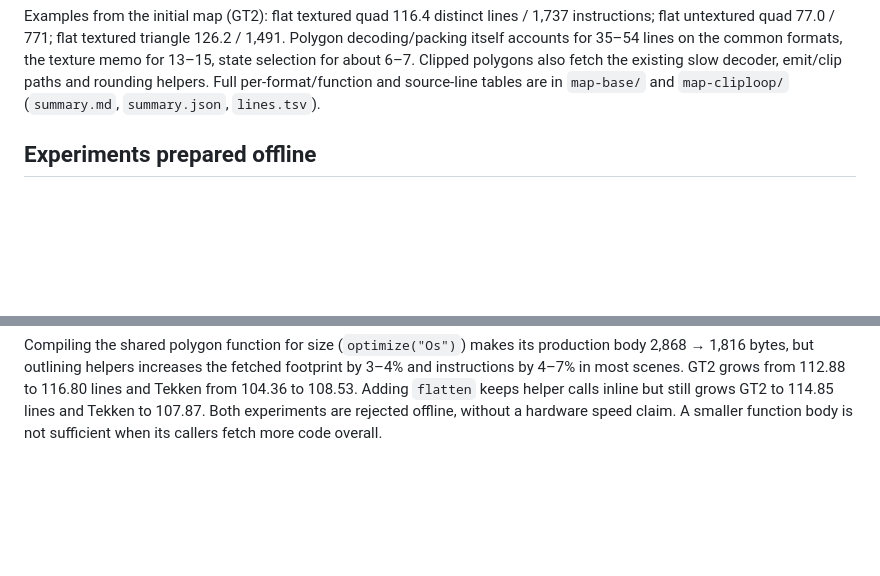
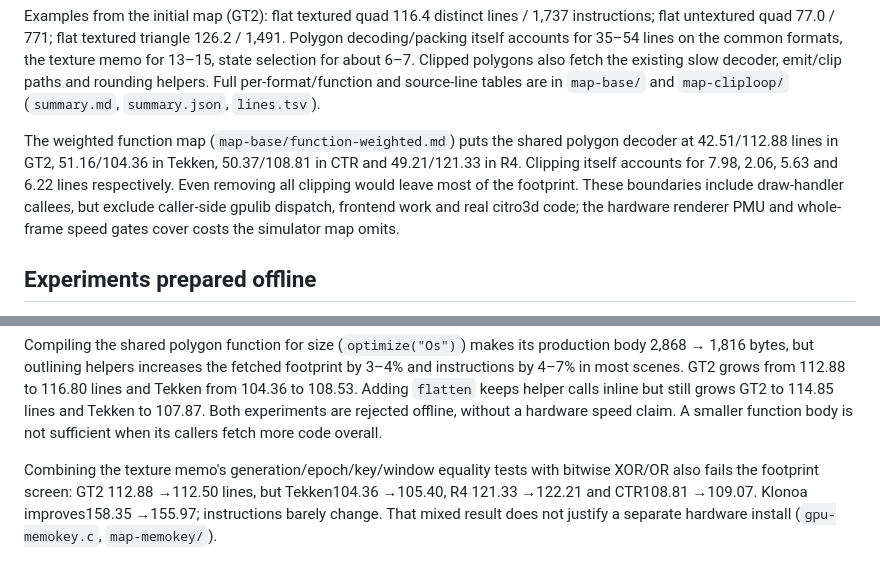
Before and after one commit to BreadChaser/PSX3D, a Markdown page: docs/dev/renderer-icache.md, 2 parts joined by grey strips. GitHub-like rendering; blank space fills up the shorter version.

Commit message:
Document weighted renderer footprint and memo-key experiment

```diff
--- a/docs/dev/renderer-icache.md
+++ b/docs/dev/renderer-icache.md
@@ -29,6 +29,15 @@ common formats, the texture memo for 13–15, state selection for about 6–7.
 Clipped polygons also fetch the existing slow decoder, emit/clip paths and
 rounding helpers. Full per-format/function and source-line tables are in
 `map-base/` and `map-cliploop/` (`summary.md`, `summary.json`, `lines.tsv`).
+
+The weighted function map (`map-base/function-weighted.md`) puts the shared
+polygon decoder at 42.51/112.88 lines in GT2, 51.16/104.36 in Tekken,
+50.37/108.81 in CTR and 49.21/121.33 in R4. Clipping itself accounts for
+7.98, 2.06, 5.63 and 6.22 lines respectively. Even removing all clipping
+would leave most of the footprint. These boundaries include draw-handler
+callees, but exclude caller-side gpulib dispatch, frontend work and real
+citro3d code; the hardware renderer PMU and whole-frame speed gates cover
+costs the simulator map omits.
 
 ## Experiments prepared offline
 
@@ -123,3 +132,10 @@ to 116.80 lines and Tekken from 104.36 to 108.53. Adding `flatten` keeps helper
 calls inline but still grows GT2 to 114.85 lines and Tekken to 107.87. Both
 experiments are rejected offline, without a hardware speed claim. A smaller
 function body is not sufficient when its callers fetch more code overall.
+
+
+Combining the texture memo's generation/epoch/key/window equality tests with
+bitwise XOR/OR also fails the footprint screen: GT2 112.88 →112.50 lines,
+but Tekken104.36 →105.40, R4 121.33 →122.21 and CTR108.81 →109.07. Klonoa
+improves158.35 →155.97; instructions barely change. That mixed result does not
+justify a separate hardware install (`gpu-memokey.c`, `map-memokey/`).
```
